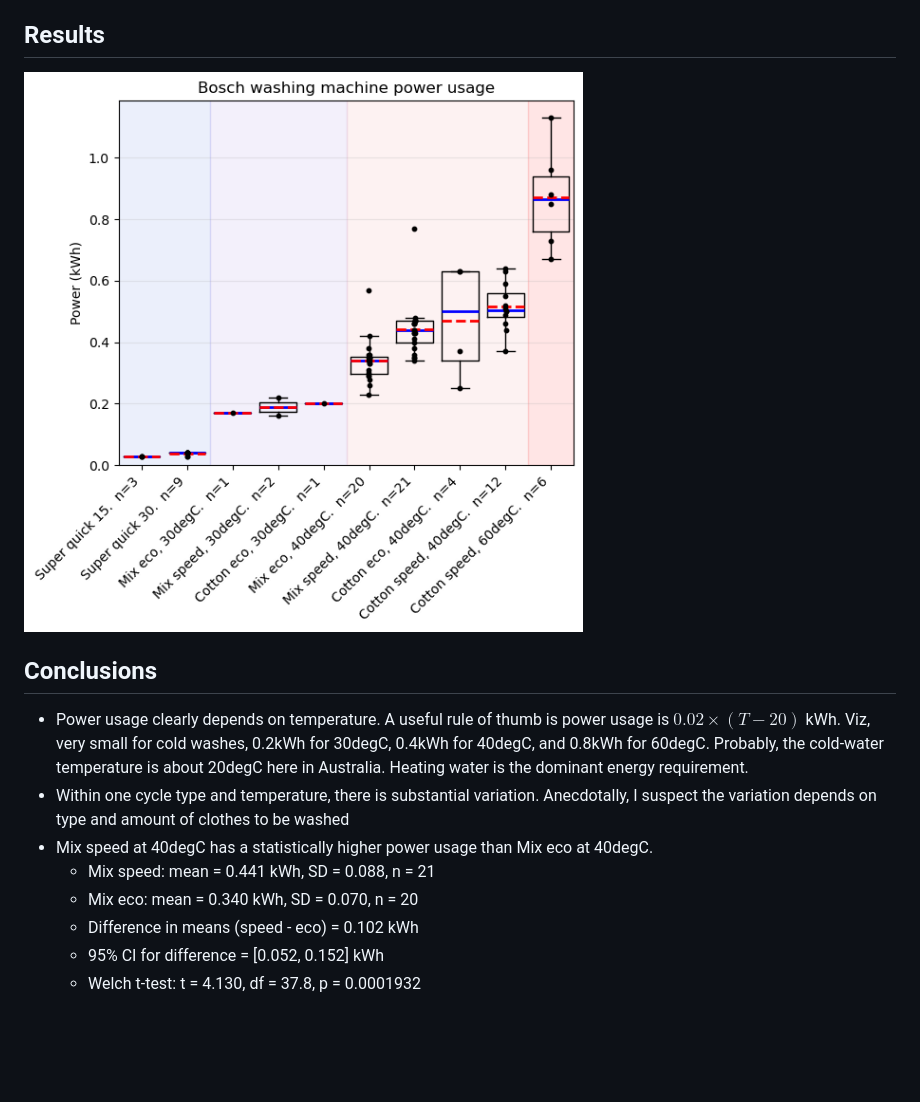
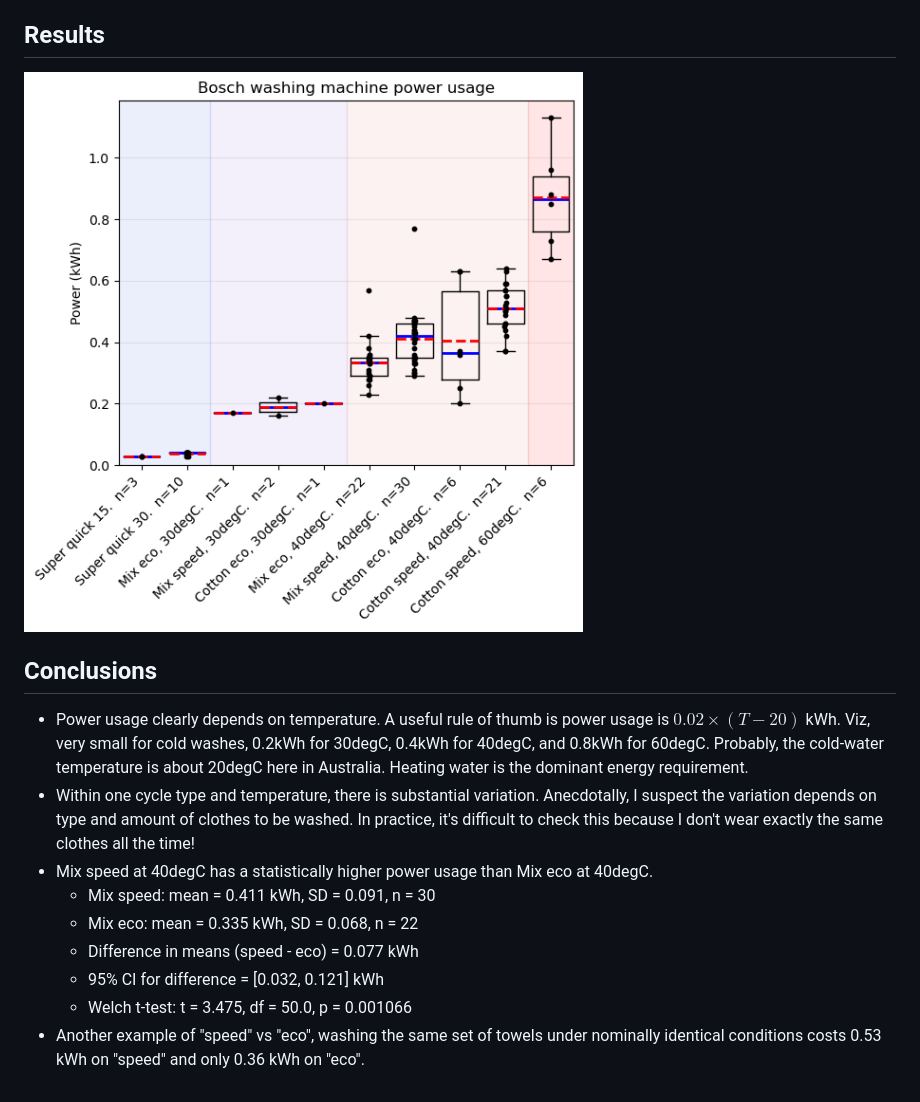
Before and after one commit to WilkAndy/washing-machine-power-usage, a Markdown page: README.md, the part around the change. Rendered like a GitHub page; pictures changed too: plot_data.png; blank space fills up the shorter version.

Commit message:
more data

```diff
--- a/README.md
+++ b/README.md
@@ -14,10 +14,11 @@
 ## Conclusions
 
 - Power usage clearly depends on temperature.  A useful rule of thumb is power usage is $0.02\times(T - 20)$ kWh.  Viz, very small for cold washes, 0.2kWh for 30degC, 0.4kWh for 40degC, and 0.8kWh for 60degC.  Probably, the cold-water temperature is about 20degC here in Australia.  Heating water is the dominant energy requirement.
-- Within one cycle type and temperature, there is substantial variation.  Anecdotally, I suspect the variation depends on type and amount of clothes to be washed
+- Within one cycle type and temperature, there is substantial variation.  Anecdotally, I suspect the variation depends on type and amount of clothes to be washed.  In practice, it's difficult to check this because I don't wear exactly the same clothes all the time!
 - Mix speed at 40degC has a statistically higher power usage than Mix eco at 40degC.
-  - Mix speed: mean = 0.441 kWh, SD = 0.088, n = 21
-  - Mix eco:   mean = 0.340 kWh, SD = 0.070, n = 20
-  - Difference in means (speed - eco) = 0.102 kWh
-  - 95% CI for difference = [0.052, 0.152] kWh
-  - Welch t-test: t = 4.130, df = 37.8, p = 0.0001932
+  - Mix speed: mean = 0.411 kWh, SD = 0.091, n = 30
+  - Mix eco:   mean = 0.335 kWh, SD = 0.068, n = 22
+  - Difference in means (speed - eco) = 0.077 kWh
+  - 95% CI for difference = [0.032, 0.121] kWh
+  - Welch t-test: t = 3.475, df = 50.0, p = 0.001066
+- Another example of "speed" vs "eco", washing the same set of towels under nominally identical conditions costs 0.53 kWh on "speed" and only 0.36 kWh on "eco".
```
Also changed, not shown: 1 other file.
